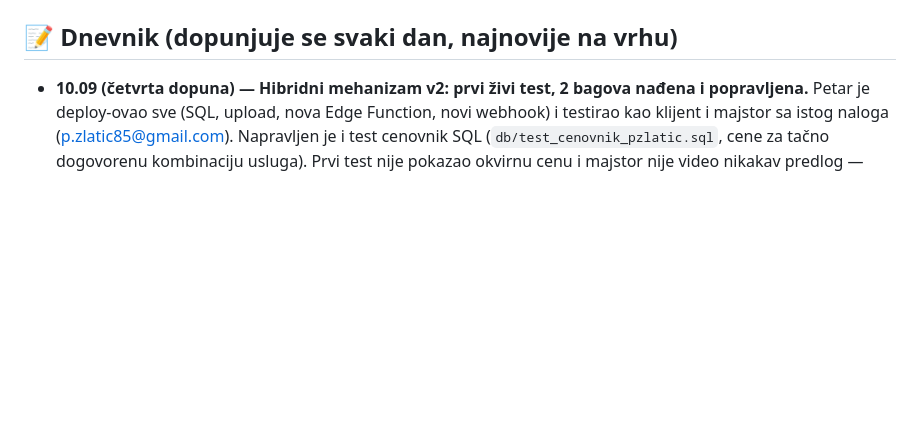
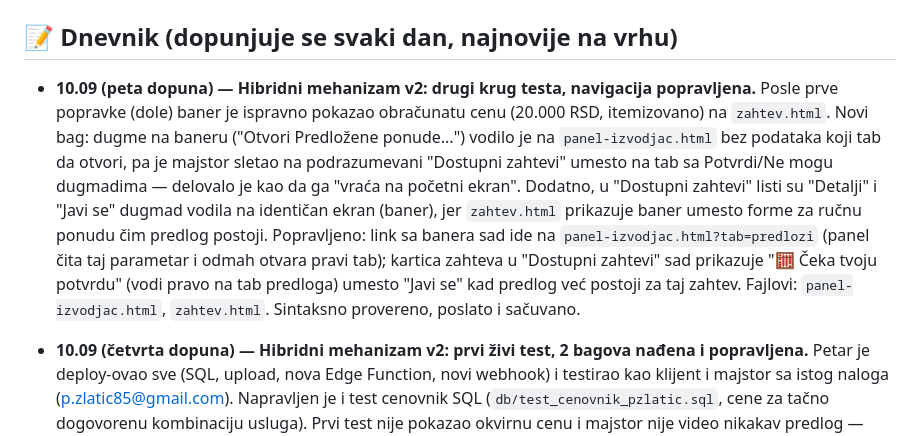
Before and after one commit to petarzlatic/KlikProjekat, a Markdown page: TASKOVI.md, the part around the change. GitHub-like rendering; blank space fills up the shorter version.

```diff
--- a/TASKOVI.md
+++ b/TASKOVI.md
@@ -340,6 +340,23 @@ Na kraju sesije ("večernji pregled"), Claude:
 3. Kaže glasno: "Sutra nas čeka: [sledeći blok]."
 
 ## 📝 Dnevnik (dopunjuje se svaki dan, najnovije na vrhu)
+
+- **10.09 (peta dopuna) — Hibridni mehanizam v2: drugi krug testa,
+  navigacija popravljena.** Posle prve popravke (dole) baner je
+  ispravno pokazao obračunatu cenu (20.000 RSD, itemizovano) na
+  `zahtev.html`. Novi bag: dugme na baneru ("Otvori Predložene
+  ponude...") vodilo je na `panel-izvodjac.html` bez podataka koji tab
+  da otvori, pa je majstor sletao na podrazumevani "Dostupni zahtevi"
+  umesto na tab sa Potvrdi/Ne mogu dugmadima — delovalo je kao da ga
+  "vraća na početni ekran". Dodatno, u "Dostupni zahtevi" listi su
+  "Detalji" i "Javi se" dugmad vodila na identičan ekran (baner), jer
+  `zahtev.html` prikazuje baner umesto forme za ručnu ponudu čim predlog
+  postoji. Popravljeno: link sa banera sad ide na
+  `panel-izvodjac.html?tab=predlozi` (panel čita taj parametar i odmah
+  otvara pravi tab); kartica zahteva u "Dostupni zahtevi" sad prikazuje
+  "🧮 Čeka tvoju potvrdu" (vodi pravo na tab predloga) umesto "Javi se"
+  kad predlog već postoji za taj zahtev. Fajlovi: `panel-izvodjac.html`,
+  `zahtev.html`. Sintaksno provereno, poslato i sačuvano.
 
 - **10.09 (četvrta dopuna) — Hibridni mehanizam v2: prvi živi test, 2
   bagova nađena i popravljena.** Petar je deploy-ovao sve (SQL, upload,
```
